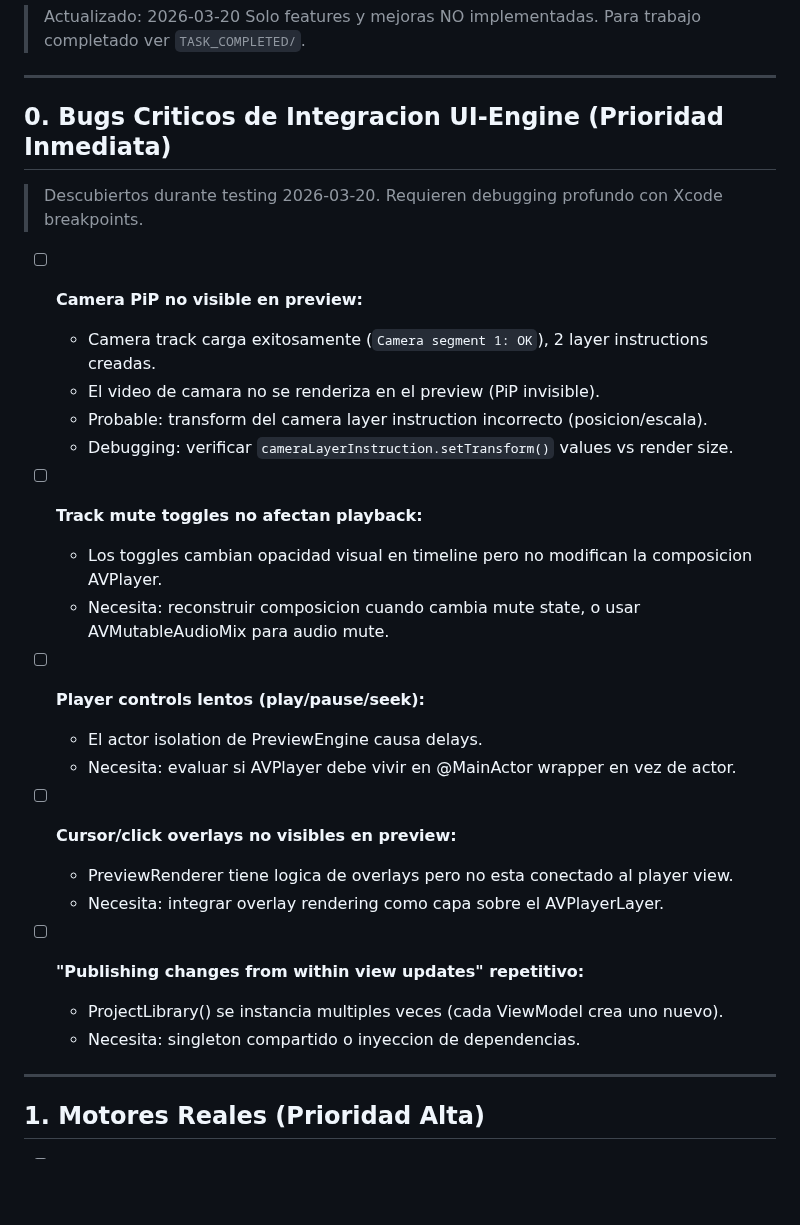
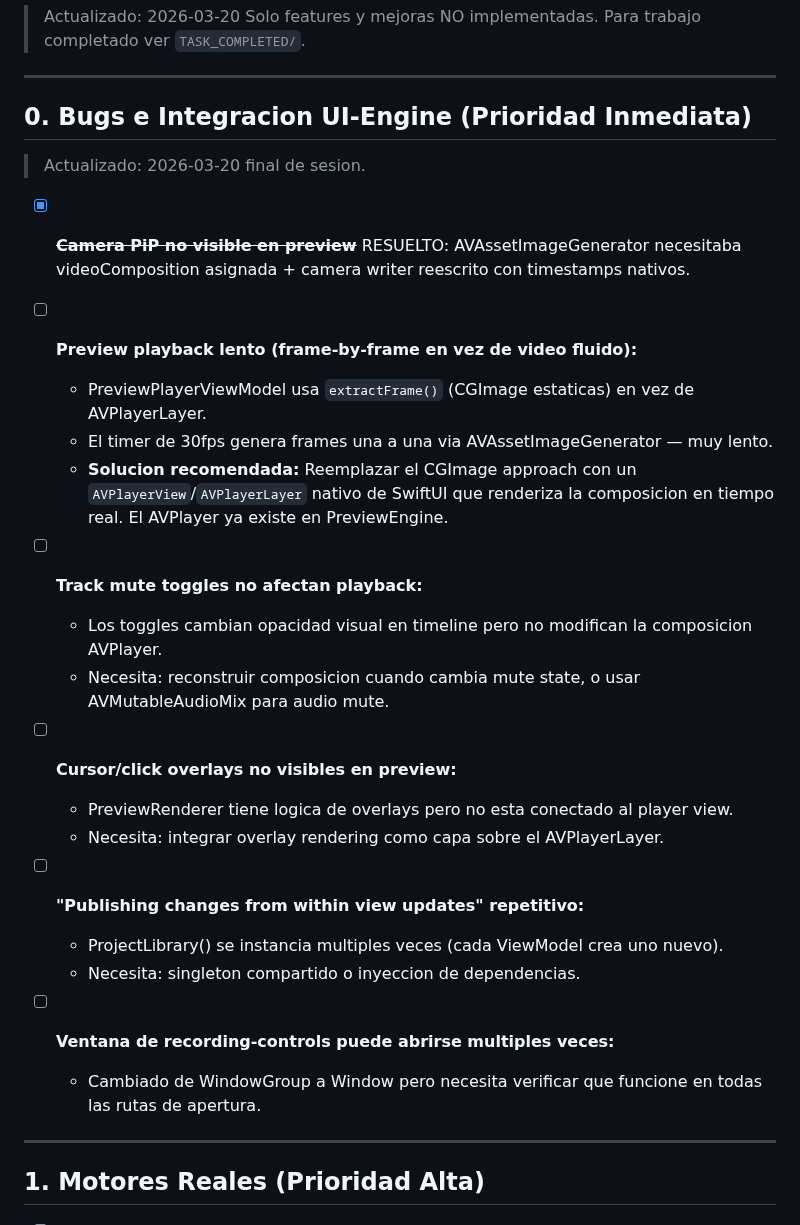
Before and after one commit to dPeluChe/cameraman, a Markdown page: Docs/TASK_TODO.md, the part around the change. Rendered like a GitHub page; blank space fills up the shorter version.

Commit message:
docs: Update TASK_TODO — Camera PiP resolved, playback speed identified
Camera PiP now renders correctly in preview. Main remaining issue
is that preview uses frame-by-frame CGImage extraction instead of
native AVPlayerLayer, causing slow playback. Documented recommended
solution: switch to AVPlayerView/AVPlayerLayer for real-time rendering.

Co-Authored-By: Claude Opus 4.6 (1M context) <noreply@anthropic.com>

```diff
--- a/Docs/TASK_TODO.md
+++ b/Docs/TASK_TODO.md
@@ -5,23 +5,20 @@
 
 ---
 
-## 0. Bugs Criticos de Integracion UI-Engine (Prioridad Inmediata)
+## 0. Bugs e Integracion UI-Engine (Prioridad Inmediata)
 
-> Descubiertos durante testing 2026-03-20. Requieren debugging profundo con Xcode breakpoints.
+> Actualizado: 2026-03-20 final de sesion.
 
-- [ ] **Camera PiP no visible en preview:**
-    - Camera track carga exitosamente (`Camera segment 1: OK`), 2 layer instructions creadas.
-    - El video de camara no se renderiza en el preview (PiP invisible).
-    - Probable: transform del camera layer instruction incorrecto (posicion/escala).
-    - Debugging: verificar `cameraLayerInstruction.setTransform()` values vs render size.
+- [x] ~~**Camera PiP no visible en preview**~~ RESUELTO: AVAssetImageGenerator necesitaba videoComposition asignada + camera writer reescrito con timestamps nativos.
+
+- [ ] **Preview playback lento (frame-by-frame en vez de video fluido):**
+    - PreviewPlayerViewModel usa `extractFrame()` (CGImage estaticas) en vez de AVPlayerLayer.
+    - El timer de 30fps genera frames una a una via AVAssetImageGenerator — muy lento.
+    - **Solucion recomendada:** Reemplazar el CGImage approach con un `AVPlayerView`/`AVPlayerLayer` nativo de SwiftUI que renderiza la composicion en tiempo real. El AVPlayer ya existe en PreviewEngine.
 
 - [ ] **Track mute toggles no afectan playback:**
     - Los toggles cambian opacidad visual en timeline pero no modifican la composicion AVPlayer.
     - Necesita: reconstruir composicion cuando cambia mute state, o usar AVMutableAudioMix para audio mute.
-
-- [ ] **Player controls lentos (play/pause/seek):**
-    - El actor isolation de PreviewEngine causa delays.
-    - Necesita: evaluar si AVPlayer debe vivir en @MainActor wrapper en vez de actor.
 
 - [ ] **Cursor/click overlays no visibles en preview:**
     - PreviewRenderer tiene logica de overlays pero no esta conectado al player view.
@@ -30,6 +27,9 @@
 - [ ] **"Publishing changes from within view updates" repetitivo:**
     - ProjectLibrary() se instancia multiples veces (cada ViewModel crea uno nuevo).
     - Necesita: singleton compartido o inyeccion de dependencias.
+
+- [ ] **Ventana de recording-controls puede abrirse multiples veces:**
+    - Cambiado de WindowGroup a Window pero necesita verificar que funcione en todas las rutas de apertura.
 
 ---
 
```
